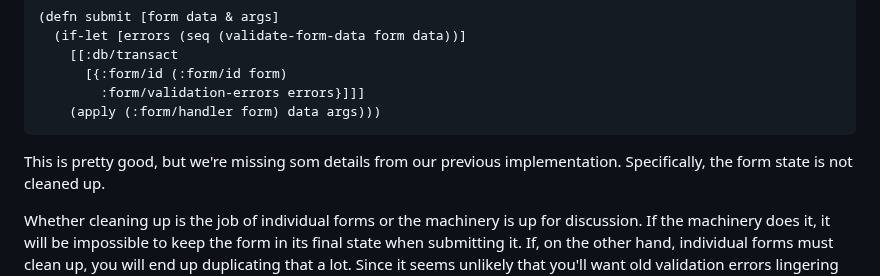
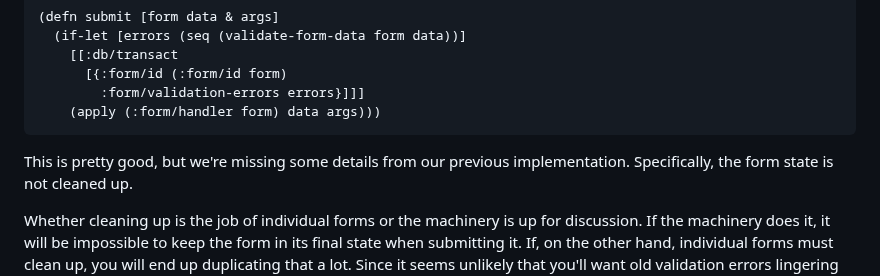
Before and after one commit to cjohansen/replicant-docs, a Markdown page: content/declarative-forms.md, the part around the change. Drawn GitHub-style.

Commit message:
Update declarative-forms.md
Typo

````diff
--- a/content/declarative-forms.md
+++ b/content/declarative-forms.md
@@ -264,7 +264,7 @@ And here's the implementation:
     (apply (:form/handler form) data args)))
 ```
 
-This is pretty good, but we're missing som details from our previous
+This is pretty good, but we're missing some details from our previous
 implementation. Specifically, the form state is not cleaned up.
 
 Whether cleaning up is the job of individual forms or the machinery is up for
````
